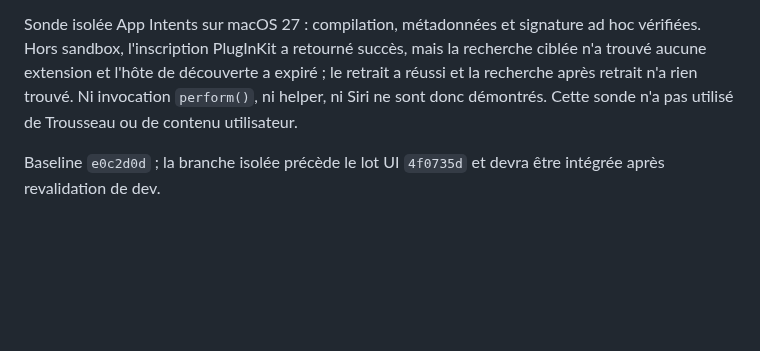
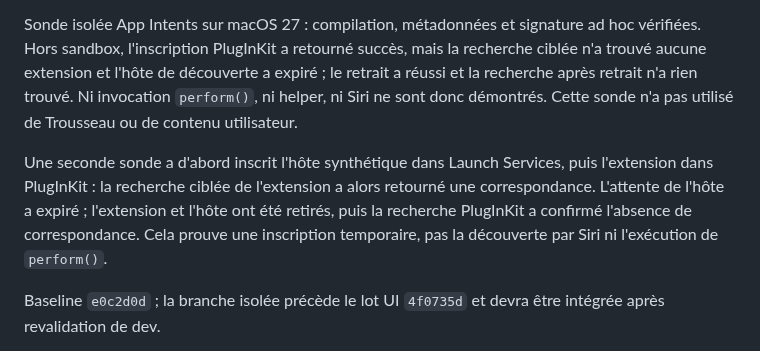
Before and after one commit to heraisys-sas/reprise-harness, a Markdown page: reprise/SIRI-INBOX-WORKING-NOTE.md, the part around the change. GitHub-like rendering; blank space fills up the shorter version.

Commit message:
Record isolated Siri extension discovery probe

```diff
--- a/reprise/SIRI-INBOX-WORKING-NOTE.md
+++ b/reprise/SIRI-INBOX-WORKING-NOTE.md
@@ -5,6 +5,8 @@
 Copie de travail reportée sans conflit sur `eebb39d57d0415577b8ed921e0bf173bf17c3262` ; le worktree précédent reste intact. Les 42 tests Siri ciblés passent avec le CPython embarqué. La suite complète de cette baseline, sans le lot Siri, passe avec 1 887 tests et 5 ignorés. La suite complète du lot Siri sur la baseline précédente avait passé 1 912 tests et 5 ignorés.
 
 Sonde isolée App Intents sur macOS 27 : compilation, métadonnées et signature ad hoc vérifiées. Hors sandbox, l'inscription PlugInKit a retourné succès, mais la recherche ciblée n'a trouvé aucune extension et l'hôte de découverte a expiré ; le retrait a réussi et la recherche après retrait n'a rien trouvé. Ni invocation `perform()`, ni helper, ni Siri ne sont donc démontrés. Cette sonde n'a pas utilisé de Trousseau ou de contenu utilisateur.
+
+Une seconde sonde a d'abord inscrit l'hôte synthétique dans Launch Services, puis l'extension dans PlugInKit : la recherche ciblée de l'extension a alors retourné une correspondance. L'attente de l'hôte a expiré ; l'extension et l'hôte ont été retirés, puis la recherche PlugInKit a confirmé l'absence de correspondance. Cela prouve une inscription temporaire, pas la découverte par Siri ni l'exécution de `perform()`.
 
 Baseline `e0c2d0d` ; la branche isolée précède le lot UI `4f0735d` et devra être intégrée après revalidation de dev.
 
```
